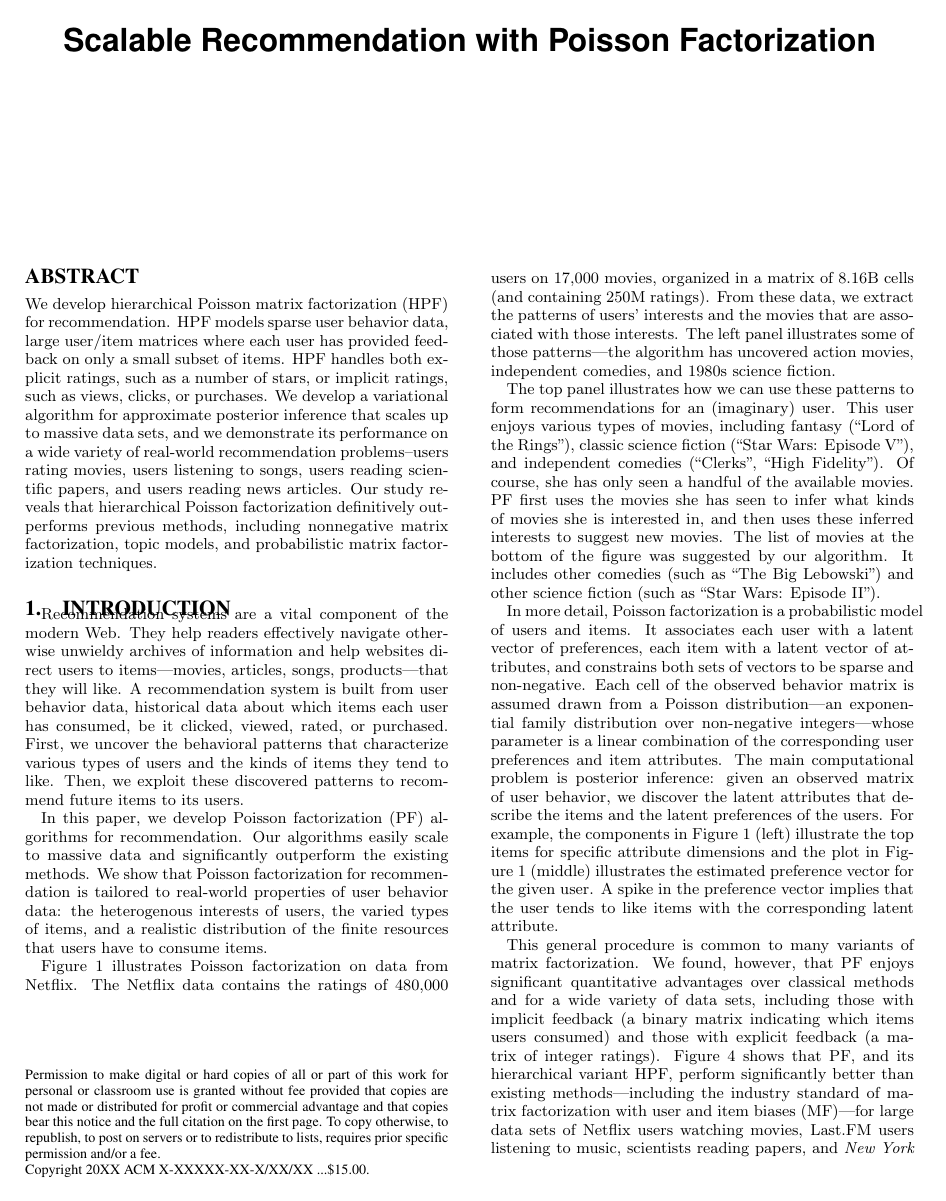
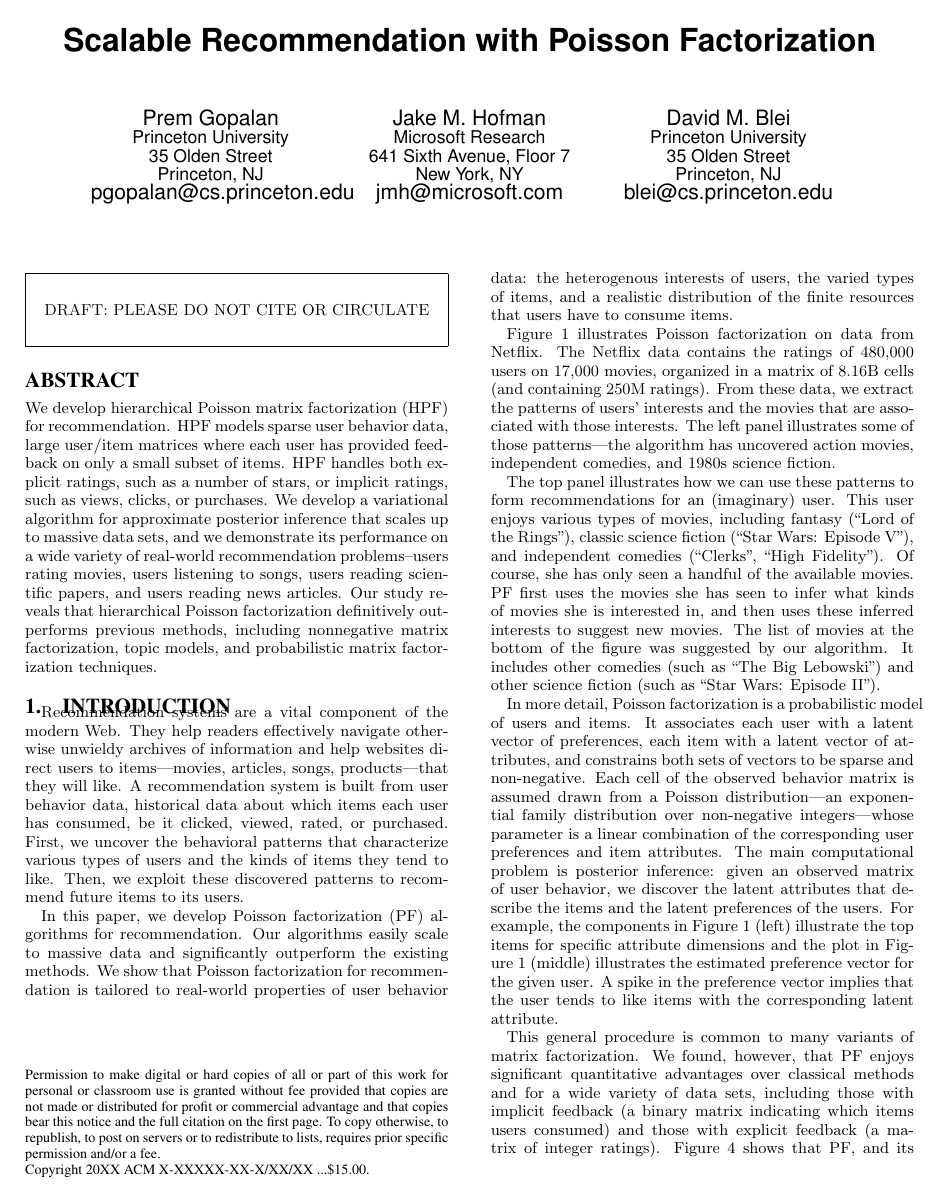
Before and after one commit to premgopalan/hgaprec, a LaTeX paper (KDD-paper/bpf-kdd.tex): page 1 of 9. Compiled offline with pdfLaTeX.

Commit message:
add authors and note on citing/circulating

```diff
--- a/KDD-paper/bpf-kdd.tex
+++ b/KDD-paper/bpf-kdd.tex
@@ -102,29 +102,35 @@
 % e-mail address with \email.
 %
 % 1st. author
+\alignauthor
+Prem Gopalan\\
+\affaddr{Princeton University}\\
+\affaddr{35 Olden Street}\\
+\affaddr{Princeton, NJ}\\
+\email{pgopalan@cs.princeton.edu}
+% 2nd. author
+\alignauthor
+Jake M. Hofman \\
+\affaddr{Microsoft Research}\\
+\affaddr{641 Sixth Avenue, Floor 7}\\
+\affaddr{New York, NY}\\
+\email{jmh@microsoft.com}
+% 3rd. author
+\alignauthor
+David M. Blei \\
+\affaddr{ Princeton University}\\
+\affaddr{35 Olden Street}\\
+\affaddr{Princeton, NJ}\\
+\email{blei@cs.princeton.edu}
+}
+\maketitle
 
-%% \alignauthor
-%% Prem Gopalan\\
-%% \affaddr{Princeton University}\\
-%% \affaddr{35 Olden Street}\\
-%% \affaddr{Princeton, NJ}\\
-%% \email{pgopalan@cs.princeton.edu}
-%% % 2nd. author
-%% \alignauthor
-%% Jake M. Hofman \\
-%% \affaddr{Microsoft Research}\\
-%% \affaddr{641 Sixth Avenue, Floor 7}\\
-%% \affaddr{New York, NY}\\
-%% \email{jmh@microsoft.com}
-%% % 3rd. author
-%% \alignauthor
-%% David M. Blei \\
-%% \affaddr{ Princeton University}\\
-%% \affaddr{35 Olden Street}\\
-%% \affaddr{Princeton, NJ}\\
-%% \email{blei@cs.princeton.edu}
-%% }
-\maketitle
+
+\begin{framed}
+  \begin{center}
+    DRAFT: PLEASE DO NOT CITE OR CIRCULATE
+  \end{center}
+\end{framed}
 
 \begin{abstract}
 We develop hierarchical Poisson matrix factorization (HPF) for
```
Also changed, not shown: KDD-paper/bpf-kdd.tex (2 more changed lines).
